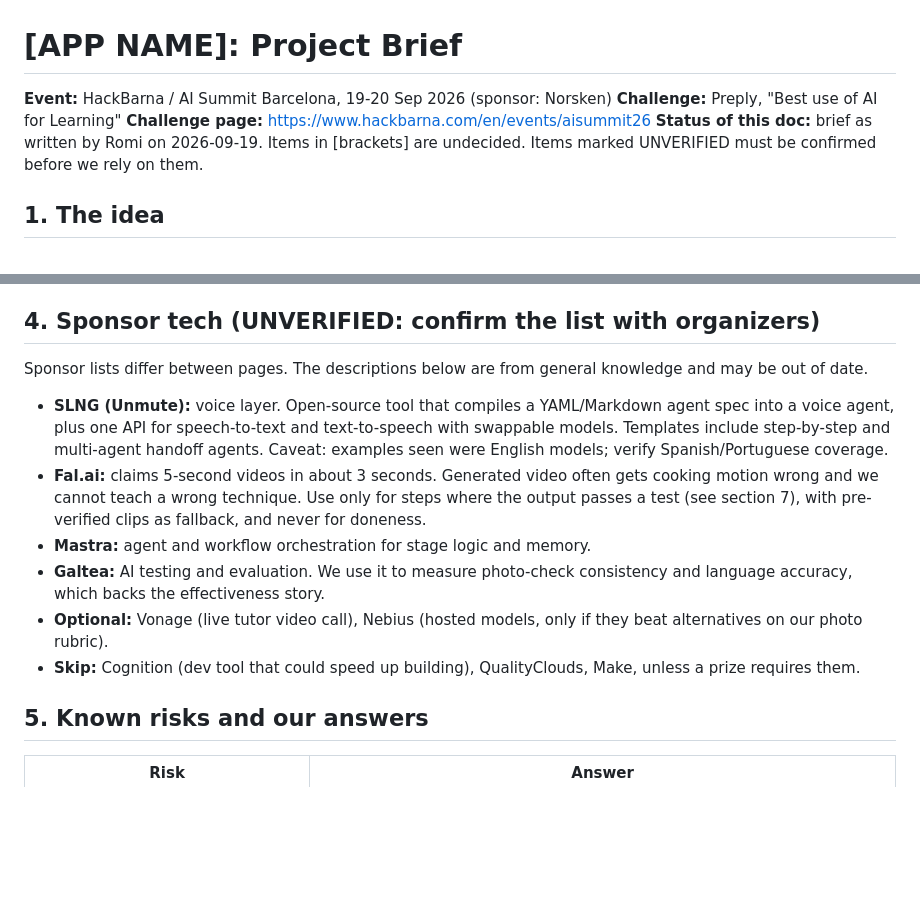
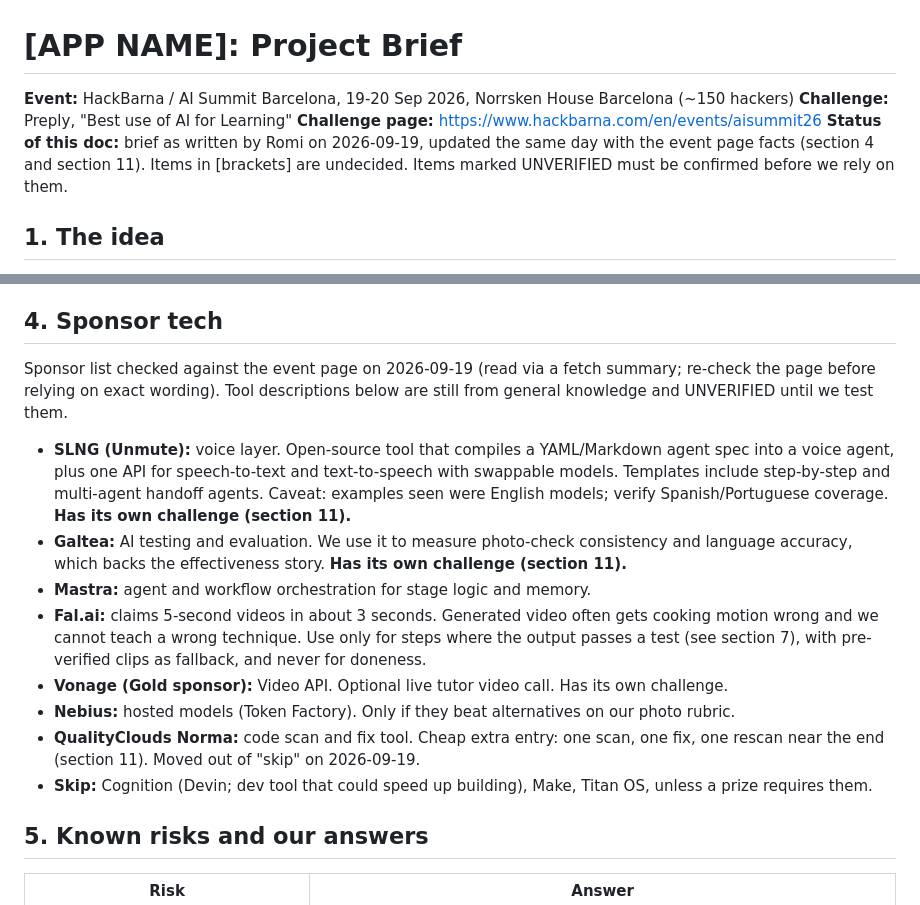
Before and after one commit to rocklet2/hackbarna, a Markdown page: docs/PROJECT_BRIEF.md, 2 parts joined by grey strips. GitHub-like rendering; blank space fills up the shorter version.

```diff
--- a/docs/PROJECT_BRIEF.md
+++ b/docs/PROJECT_BRIEF.md
@@ -1,9 +1,9 @@
 # [APP NAME]: Project Brief
 
-**Event:** HackBarna / AI Summit Barcelona, 19-20 Sep 2026 (sponsor: Norsken)
+**Event:** HackBarna / AI Summit Barcelona, 19-20 Sep 2026, Norrsken House Barcelona (~150 hackers)
 **Challenge:** Preply, "Best use of AI for Learning"
 **Challenge page:** https://www.hackbarna.com/en/events/aisummit26
-**Status of this doc:** brief as written by Romi on 2026-09-19. Items in [brackets] are undecided. Items marked UNVERIFIED must be confirmed before we rely on them.
+**Status of this doc:** brief as written by Romi on 2026-09-19, updated the same day with the event page facts (section 4 and section 11). Items in [brackets] are undecided. Items marked UNVERIFIED must be confirmed before we rely on them.
 
 ## 1. The idea
 Online recipes are built for reading, not cooking: a long backstory, then steps you follow with dirty hands. One mistake and you're on your own, like paper directions after a missed turn. [APP NAME] is a cooking coach that reroutes you, and it teaches you a language while you cook.
@@ -25,14 +25,17 @@ You pick a country (say Spain or Brazil). The app takes you through its dishes s
 5. Progress screen: language production, skill scores, dish collection.
 6. Country as configuration (dishes, language, vocabulary), so a second country is data, not a rebuild.
 
-## 4. Sponsor tech (UNVERIFIED: confirm the list with organizers)
-Sponsor lists differ between pages. The descriptions below are from general knowledge and may be out of date.
-- **SLNG (Unmute):** voice layer. Open-source tool that compiles a YAML/Markdown agent spec into a voice agent, plus one API for speech-to-text and text-to-speech with swappable models. Templates include step-by-step and multi-agent handoff agents. Caveat: examples seen were English models; verify Spanish/Portuguese coverage.
+## 4. Sponsor tech
+Sponsor list checked against the event page on 2026-09-19 (read via a fetch summary; re-check the page before relying on exact wording). Tool descriptions below are still from general knowledge and UNVERIFIED until we test them.
+
+- **SLNG (Unmute):** voice layer. Open-source tool that compiles a YAML/Markdown agent spec into a voice agent, plus one API for speech-to-text and text-to-speech with swappable models. Templates include step-by-step and multi-agent handoff agents. Caveat: examples seen were English models; verify Spanish/Portuguese coverage. **Has its own challenge (section 11).**
+- **Galtea:** AI testing and evaluation. We use it to measure photo-check consistency and language accuracy, which backs the effectiveness story. **Has its own challenge (section 11).**
+- **Mastra:** agent and workflow orchestration for stage logic and memory.
 - **Fal.ai:** claims 5-second videos in about 3 seconds. Generated video often gets cooking motion wrong and we cannot teach a wrong technique. Use only for steps where the output passes a test (see section 7), with pre-verified clips as fallback, and never for doneness.
-- **Mastra:** agent and workflow orchestration for stage logic and memory.
-- **Galtea:** AI testing and evaluation. We use it to measure photo-check consistency and language accuracy, which backs the effectiveness story.
-- **Optional:** Vonage (live tutor video call), Nebius (hosted models, only if they beat alternatives on our photo rubric).
-- **Skip:** Cognition (dev tool that could speed up building), QualityClouds, Make, unless a prize requires them.
+- **Vonage (Gold sponsor):** Video API. Optional live tutor video call. Has its own challenge.
+- **Nebius:** hosted models (Token Factory). Only if they beat alternatives on our photo rubric.
+- **QualityClouds Norma:** code scan and fix tool. Cheap extra entry: one scan, one fix, one rescan near the end (section 11). Moved out of "skip" on 2026-09-19.
+- **Skip:** Cognition (Devin; dev tool that could speed up building), Make, Titan OS, unless a prize requires them.
 
 ## 5. Known risks and our answers
 | Risk | Answer |
```
Also changed, not shown: other parts of docs/PROJECT_BRIEF.md (+35 -2 lines), CLAUDE.md (+4 -2 lines).
